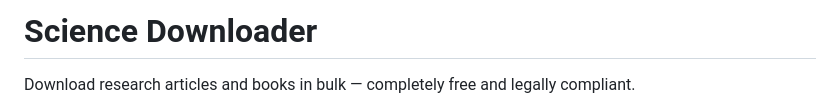
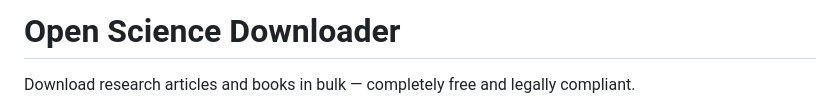
Before and after one commit to matiasrodlo/open-science, a Markdown page: README.md, the part around the change. Rendered like a GitHub page.

```diff
--- a/README.md
+++ b/README.md
@@ -1,4 +1,4 @@
-# Science Downloader
+# Open Science Downloader
 
 Download research articles and books in bulk — completely free and legally compliant.
 
```
